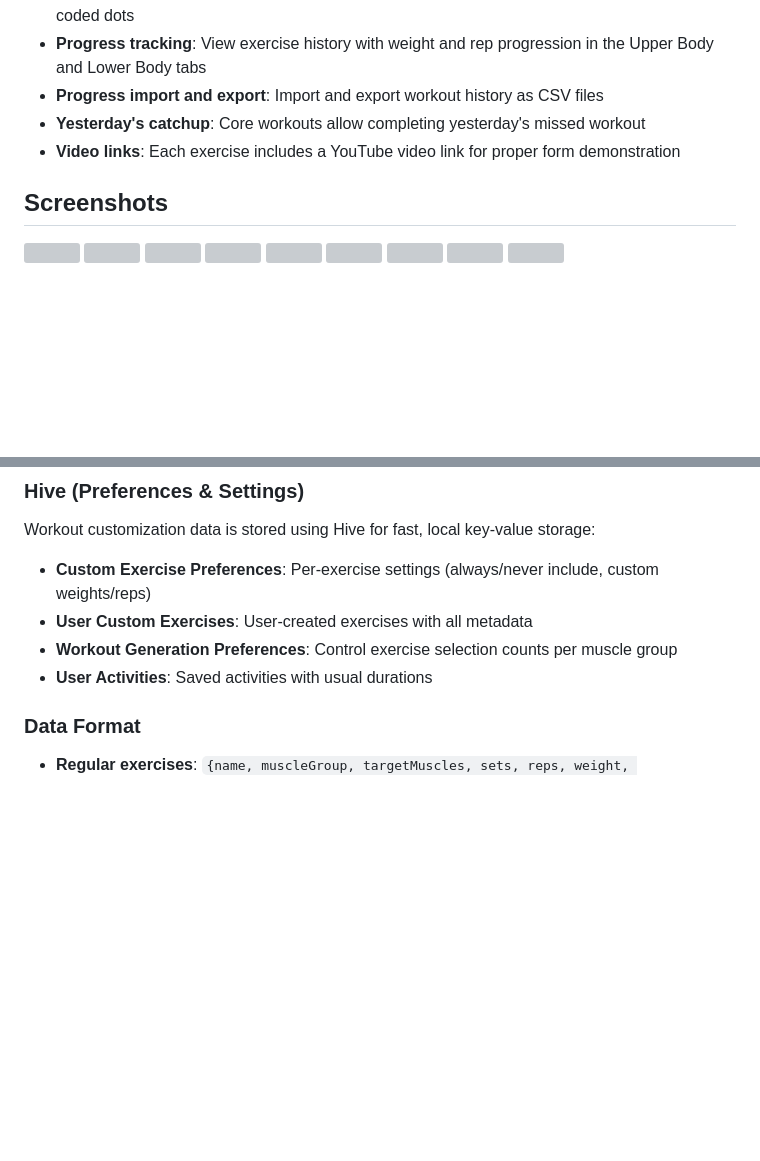
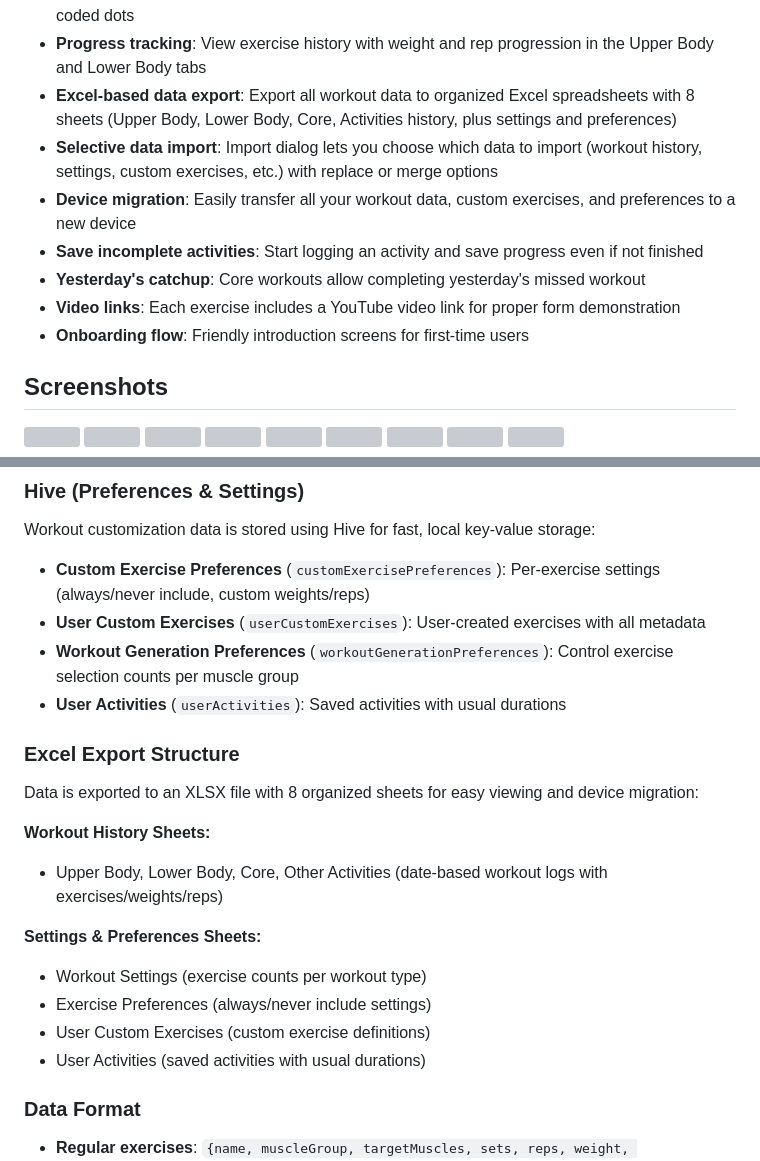
Before and after one commit to AMWen/pandafit, a Markdown page: README.md, 2 parts joined by grey strips. GitHub-like rendering; blank space fills up the shorter version; grey boxes are pictures that could not be loaded.

```diff
--- a/README.md
+++ b/README.md
@@ -20,9 +20,13 @@ This app lets you generate personalized workouts for different muscle groups eac
 - **Exercise timer**: Built-in countdown timer for timed exercises (planks, holds) with progress indicator and audio alarm
 - **Activity tracking**: Tracks completed workouts by muscle group in a calendar view with color-coded dots
 - **Progress tracking**: View exercise history with weight and rep progression in the Upper Body and Lower Body tabs
-- **Progress import and export**: Import and export workout history as CSV files
+- **Excel-based data export**: Export all workout data to organized Excel spreadsheets with 8 sheets (Upper Body, Lower Body, Core, Activities history, plus settings and preferences)
+- **Selective data import**: Import dialog lets you choose which data to import (workout history, settings, custom exercises, etc.) with replace or merge options
+- **Device migration**: Easily transfer all your workout data, custom exercises, and preferences to a new device
+- **Save incomplete activities**: Start logging an activity and save progress even if not finished
 - **Yesterday's catchup**: Core workouts allow completing yesterday's missed workout
 - **Video links**: Each exercise includes a YouTube video link for proper form demonstration
+- **Onboarding flow**: Friendly introduction screens for first-time users
 
 ## Screenshots
 <div style="text-align: left;">
@@ -175,10 +185,22 @@ incomplete_workouts (
 ### Hive (Preferences & Settings)
 Workout customization data is stored using Hive for fast, local key-value storage:
 
-- **Custom Exercise Preferences**: Per-exercise settings (always/never include, custom weights/reps)
-- **User Custom Exercises**: User-created exercises with all metadata
-- **Workout Generation Preferences**: Control exercise selection counts per muscle group
-- **User Activities**: Saved activities with usual durations
+- **Custom Exercise Preferences** (`customExercisePreferences`): Per-exercise settings (always/never include, custom weights/reps)
+- **User Custom Exercises** (`userCustomExercises`): User-created exercises with all metadata
+- **Workout Generation Preferences** (`workoutGenerationPreferences`): Control exercise selection counts per muscle group
+- **User Activities** (`userActivities`): Saved activities with usual durations
+
+### Excel Export Structure
+Data is exported to an XLSX file with 8 organized sheets for easy viewing and device migration:
+
+**Workout History Sheets:**
+- Upper Body, Lower Body, Core, Other Activities (date-based workout logs with exercises/weights/reps)
+
+**Settings & Preferences Sheets:**
+- Workout Settings (exercise counts per workout type)
+- Exercise Preferences (always/never include settings)
+- User Custom Exercises (custom exercise definitions)
+- User Activities (saved activities with usual durations)
 
 ### Data Format
 - **Regular exercises**: `{name, muscleGroup, targetMuscles, sets, reps, weight, completedSets, isSkipped, ...}`
```
Also changed, not shown: other parts of README.md (+10 -4 lines).
